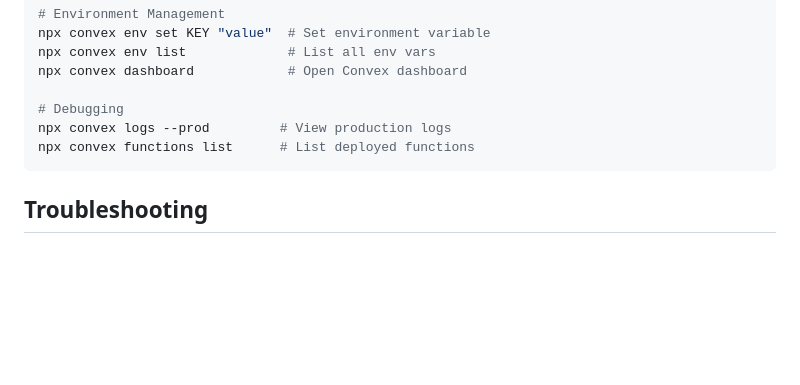
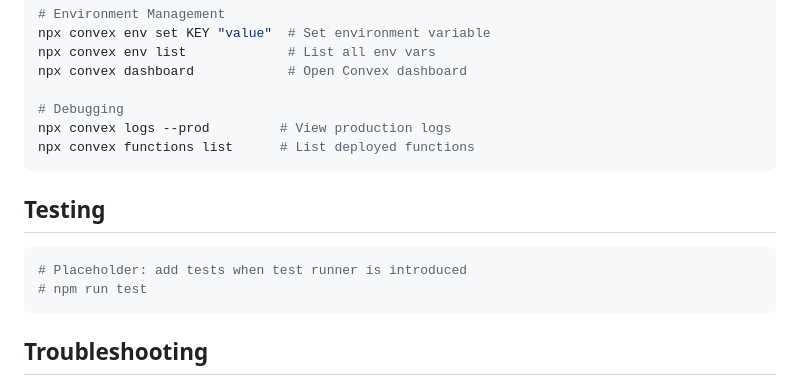
Before and after one commit to WilliamAGH/searchai, a Markdown page: README.md, the part around the change. Rendered like a GitHub page; blank space fills up the shorter version.

Commit message:
docs: add placeholder for testing section in README to indicate future test implementation

````diff
--- a/README.md
+++ b/README.md
@@ -188,6 +188,13 @@ npx convex logs --prod         # View production logs
 npx convex functions list      # List deployed functions
 ```
 
+## Testing
+
+```bash
+# Placeholder: add tests when test runner is introduced
+# npm run test
+```
+
 ## Troubleshooting
 
 - **Streaming issues**: Allow `*.convex.cloud` / `*.convex.site` in ad-blockers
````
